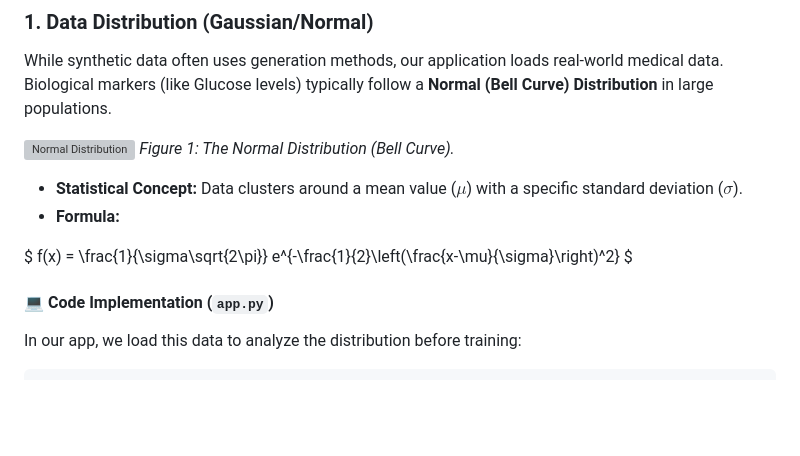
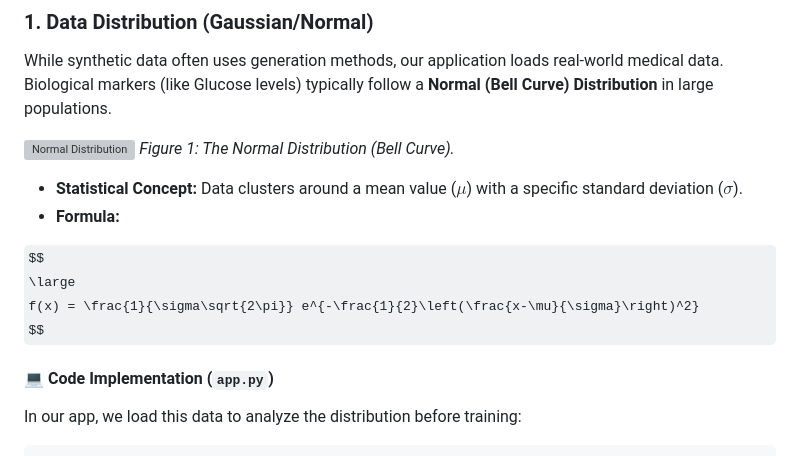
Before and after one commit to rpolishchuk3/Diabetes-Prediction-Model, a Markdown page: README.md, the part around the change. Rendered like a GitHub page; some formulas as TeX source; blank space fills up the shorter version; grey boxes are pictures that could not be loaded.

```diff
--- a/README.md
+++ b/README.md
@@ -100,9 +100,10 @@ While synthetic data often uses generation methods, our application loads real-w
 * **Statistical Concept:** Data clusters around a mean value ($\mu$) with a specific standard deviation ($\sigma$).
 * **Formula:**
 
-$
+$$
+\large
 f(x) = \frac{1}{\sigma\sqrt{2\pi}} e^{-\frac{1}{2}\left(\frac{x-\mu}{\sigma}\right)^2}
-$
+$$
 
 #### 💻 Code Implementation (`app.py`)
 In our app, we load this data to analyze the distribution before training:
```
